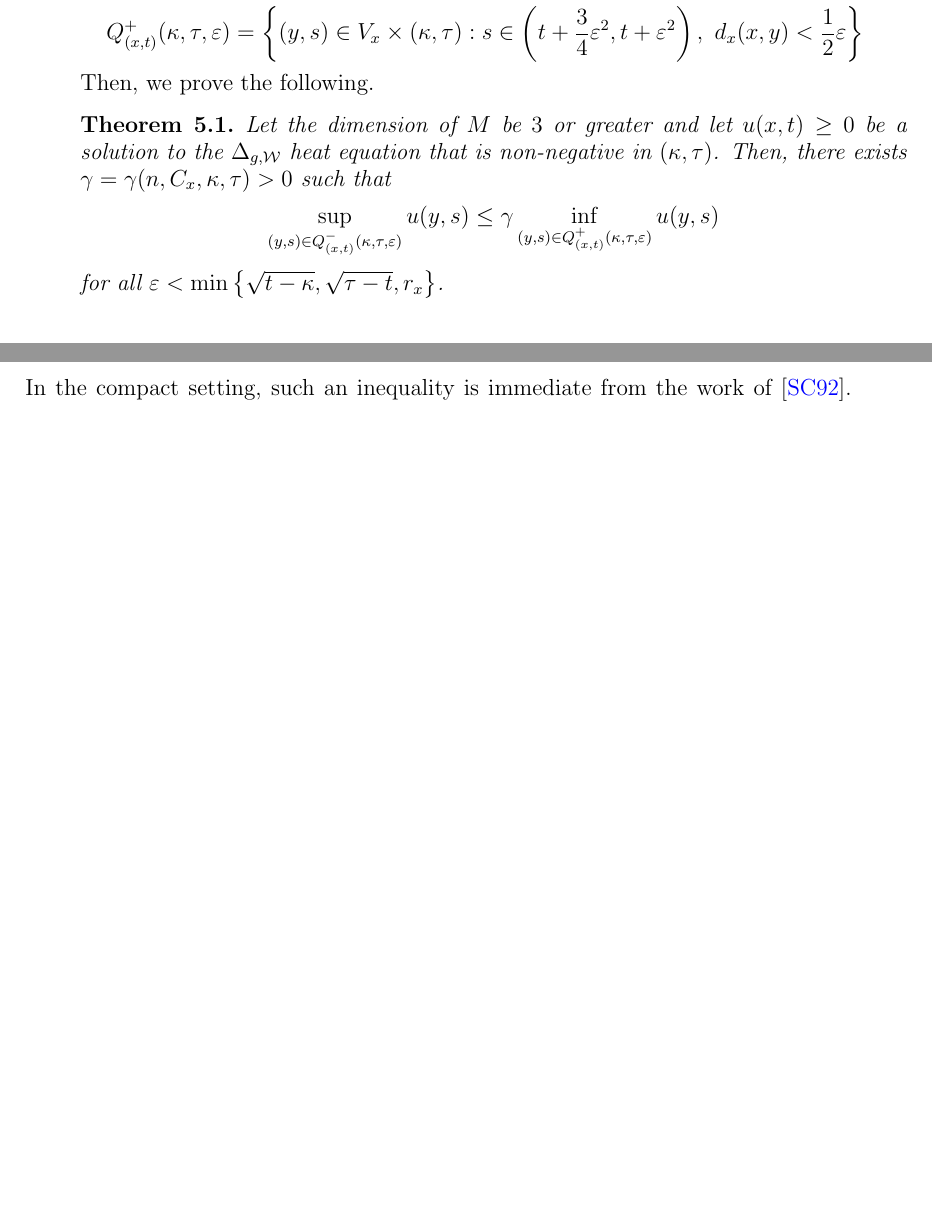
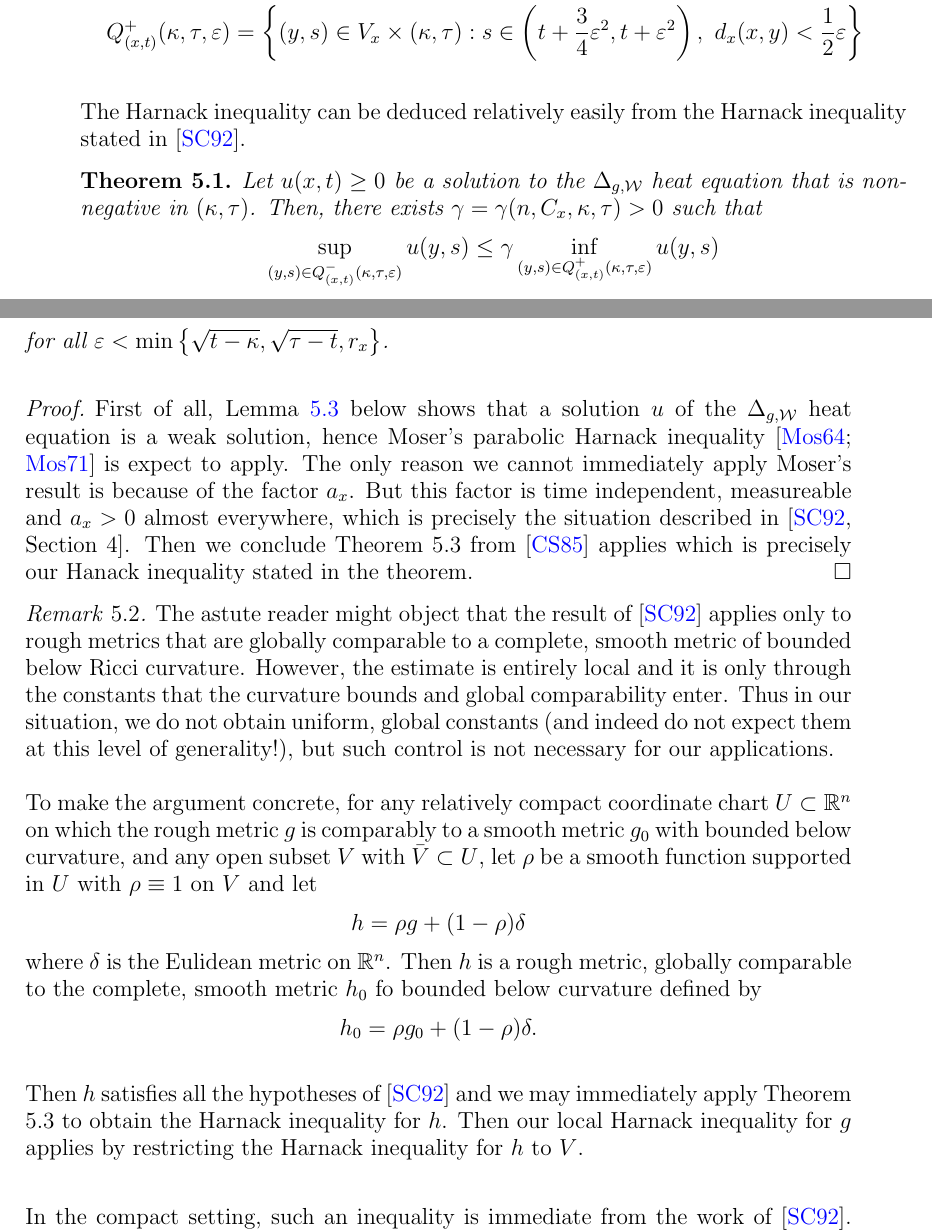
Before and after one commit to pabryan/rough_metrics_heat_kernel_regularity, a LaTeX paper (main.tex): two parts of pages 11 and 12 of 17 before the commit and two parts of pages 11 and 12 of 18 after it, joined at a grey line, cut so that both start at the same text, the shorter picture padded with empty space. Compiled offline with pdfLaTeX.

Commit message:
Wrote Harnack inequality argument based on Saloffe-Coste.

```diff
--- a/main.tex
+++ b/main.tex
@@ -708,12 +708,12 @@ Q^+_{(x,t)}(\kappa, \tau, \epsilon) &= \set{(y,s) \in V_x \times (\kappa,\tau):
 	d_x(x,y) < \frac{1}{2} \epsilon}
 \end{split}
 \end{equation}
-Then, we prove the following.
+
+The Harnack inequality can be deduced relatively easily from the Harnack inequality stated in \cite{SC}.
 
 \begin{thm}
 \label{thm:Harnack}
-Let the dimension of $M$ be $3$ or greater
-and let $u(x,t) \geq 0$ be a
+Let $u(x,t) \geq 0$ be a
 solution to the $\Delta_{g,\cW}$ heat equation
 that is non-negative in $(\kappa, \tau)$.
 Then, there exists $\gamma = \gamma(n, C_x, \kappa, \tau) > 0$ such that
@@ -721,6 +721,25 @@ $$ \sup_{(y,s) \in Q^-_{(x,t)}(\kappa, \tau,\epsilon)} u(y, s)
 	\leq \gamma \inf_{(y,s) \in Q^+_{(x,t)}(\kappa,\tau,\epsilon)} u(y,s)$$
 for all $\epsilon < \min\set{ \sqrt{t - \kappa}, \sqrt{\tau - t}, r_x}$.
 \end{thm}
+
+\begin{proof}
+First of all, Lemma \ref{eq:soln1} below shows that a solution $u$ of the $\Delta_{g,\cW}$ heat equation is a weak solution, hence Moser's parabolic Harnack inequality \cite{MR0159139,MR0288405} is expect to apply. The only reason we cannot immediately apply Moser's result is because of the factor $a_x$. But this factor is time independent, measureable and $a_x > 0$ almost everywhere, which is precisely the situation described in \cite[Section 4]{SC}. Then we conclude Theorem 5.3 from \cite{CS} applies which is precisely our Hanack inequality stated in the theorem.
+\end{proof}
+
+\begin{rem}
+The astute reader might object that the result of \cite{SC} applies only to rough metrics that are globally comparable to a complete, smooth metric of bounded below Ricci curvature. However, the estimate is entirely local and it is only through the constants that the curvature bounds and global comparability enter. Thus in our situation, we do not obtain uniform, global constants (and indeed do not expect them at this level of generality!), but such control is not necessary for our applications.
+
+To make the argument concrete, for any relatively compact coordinate chart $U \subset \R^n$ on which the rough metric $g$ is comparably to a smooth metric $g_0$ with bounded below curvature, and any open subset $V$ with $\bar{V} \subset U$, let $\rho$ be a smooth function supported in $U$ with $\rho \equiv 1$ on $V$ and let
+\[
+h = \rho g + (1-\rho) \delta
+\]
+where $\delta$ is the Eulidean metric on $\R^n$. Then $h$ is a rough metric, globally comparable to the complete, smooth metric $h_0$ fo bounded below curvature defined by
+\[
+h_0 = \rho g_0 + (1-\rho) \delta.
+\]
+
+Then $h$ satisfies all the hypotheses of \cite{SC} and we may immediately apply Theorem 5.3 to obtain the Harnack inequality for $h$. Then our local Harnack inequality for $g$ applies by restricting the Harnack inequality for $h$ to $V$.
+\end{rem}
 
 In the compact setting, such an inequality
 is immediate from the work of \cite{SC}. There,
```
Also changed, not shown: Bibliography.bib (+30 -0 lines).
